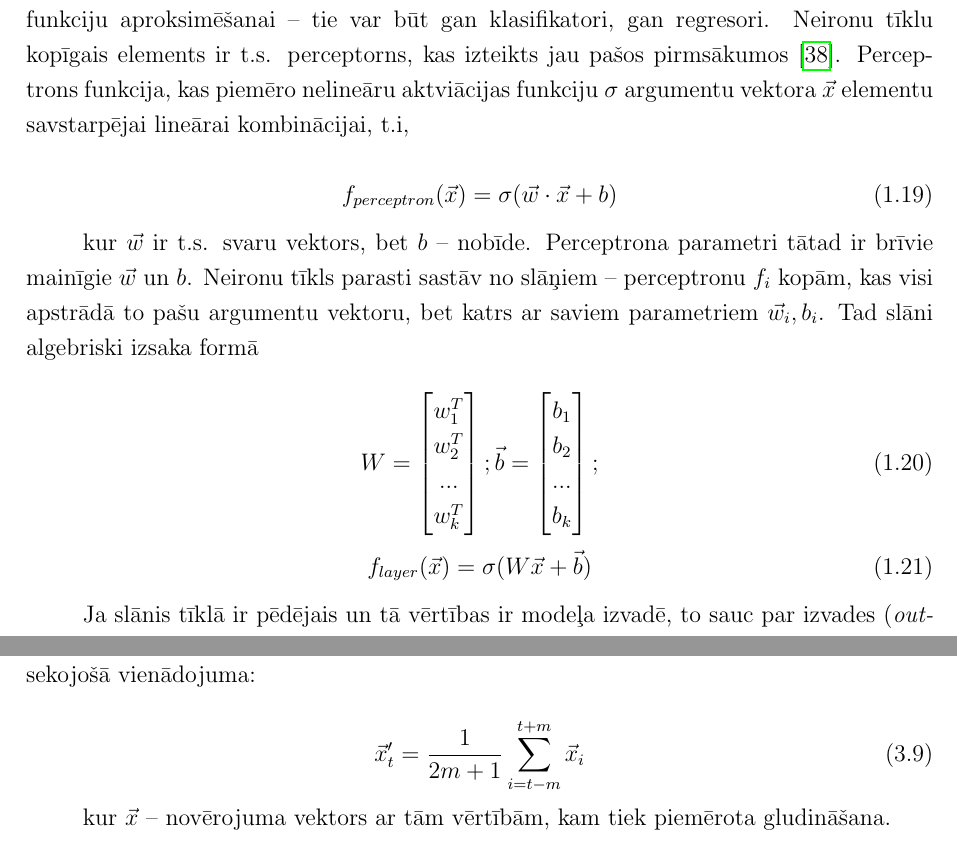
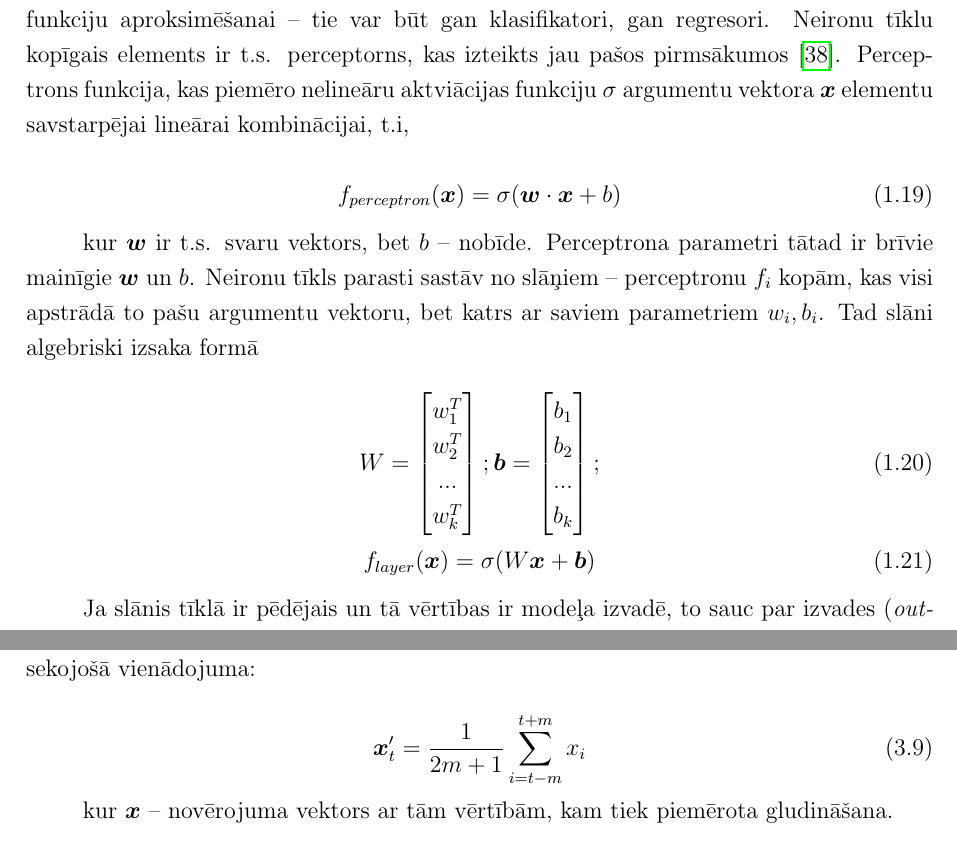
Before and after one commit to peteris-racinskis/masters, a LaTeX document (tex-gd/MAG_GD_Racinskis_pr20015.tex): two parts of pages 13 and 47 of 85, joined at a grey line, cut so that both start at the same text. Compiled offline with pdfLaTeX.

Commit message:
fix vector symbology

```diff
--- a/tex-gd/MAG_GD_Racinskis_pr20015.tex
+++ b/tex-gd/MAG_GD_Racinskis_pr20015.tex
@@ -288,14 +288,14 @@ Ja modelis ir stratēģija (\textit{policy}), stimulētās vai atdarinošās ma
 
 \subsubsection{Neironu tīkli -- vispārīgi}
 
-Neironu tīkli ir izplatīta modeļu šablonu saime, ko var izmantot dažādas formas funkciju aproksimēšanai -- tie var būt gan klasifikatori, gan regresori. Neironu tīklu kopīgais elements ir t.s. perceptorns, kas izteikts jau pašos pirmsākumos \cite{mcculloch1943logical}. Perceptrons funkcija, kas piemēro nelineāru aktviācijas funkciju $\sigma$ argumentu vektora $\vec{x}$ elementu savstarpējai lineārai kombinācijai, t.i,
-
-
-\begin{equation}
-    f_{perceptron}(\vec{x}) = \sigma(\vec{w} \cdot \vec{x}+b)
-\end{equation}
-
-kur $\vec{w}$ ir t.s. svaru vektors, bet $b$ --  nobīde. Perceptrona parametri tātad ir brīvie mainīgie $\vec{w}$ un $b$. Neironu tīkls parasti sastāv no slāņiem -- perceptronu $f_i$ kopām, kas visi apstrādā to pašu argumentu vektoru, bet katrs ar saviem parametriem $\vec{w}_i,b_i$. Tad slāni algebriski izsaka formā
+Neironu tīkli ir izplatīta modeļu šablonu saime, ko var izmantot dažādas formas funkciju aproksimēšanai -- tie var būt gan klasifikatori, gan regresori. Neironu tīklu kopīgais elements ir t.s. perceptorns, kas izteikts jau pašos pirmsākumos \cite{mcculloch1943logical}. Perceptrons funkcija, kas piemēro nelineāru aktviācijas funkciju $\sigma$ argumentu vektora $ \boldsymbol{x}$ elementu savstarpējai lineārai kombinācijai, t.i,
+
+
+\begin{equation}
+    f_{perceptron}( \boldsymbol{x}) = \sigma( \boldsymbol{w} \cdot  \boldsymbol{x}+b)
+\end{equation}
+
+kur $ \boldsymbol{w}$ ir t.s. svaru vektors, bet $b$ --  nobīde. Perceptrona parametri tātad ir brīvie mainīgie $ \boldsymbol{w}$ un $b$. Neironu tīkls parasti sastāv no slāņiem -- perceptronu $f_i$ kopām, kas visi apstrādā to pašu argumentu vektoru, bet katrs ar saviem parametriem $w_i,b_i$. Tad slāni algebriski izsaka formā
 
 \begin{equation}
     W = \begin{bmatrix}
@@ -304,7 +304,7 @@ kur $\vec{w}$ ir t.s. svaru vektors, bet $b$ --  nobīde. Perceptrona parametri
         ... \\
         w_k^T
     \end{bmatrix};
-    \vec{b} =  \begin{bmatrix}
+     \boldsymbol{b} =  \begin{bmatrix}
         b_1 \\
         b_2 \\
         ... \\
@@ -312,7 +312,7 @@ kur $\vec{w}$ ir t.s. svaru vektors, bet $b$ --  nobīde. Perceptrona parametri
     \end{bmatrix};
 \end{equation}
 \begin{equation}
-    f_{layer}(\vec{x}) = \sigma(W\vec{x}+\vec{b})
+    f_{layer}( \boldsymbol{x}) = \sigma(W \boldsymbol{x}+ \boldsymbol{b})
 \end{equation}
 
 Ja slānis tīklā ir pēdējais un tā vērtības ir modeļa izvadē, to sauc par izvades (\textit{output}) slāni. Ievades datu vektoru sauc par ievades (\textit{input}) slāni. Pārējos slāņus sauc par slēptajiem (\textit{hidden layers}). Saka, ka slāņi savā starpā pilnīgi savienoti (\textit{fully connected}), ja katram viena slāņa perceptronam argumentā parādās visi iepriekšējā slāņa izvades elementi. Svarīga neironu tīkla īpašība -- ja tā aktivācijas funkcijas ir diferencējamas, tad arī tīkls kopumā ir diferencējams pēc katra tā parametra, pat ar perceptroniem daudzos slāņos. Līdz ar to var izmantot atpakaļizplatīšanas algoritmu, kas atrod mērķa funkcijas parciālos atvasinājumus pēc modeļa parametriem un izmanto kādu gradientu optimizācijas metodi apmācībai.
@@ -1103,12 +1103,11 @@ Ar laika ass reparametrizāciju nepietiek, lai novērstu visas neregularitātes
 
 Izvērtējot ierakstīto trajektoriju kvalitatīvos aspektus (salīdzinot līganus metienus video ierakstā un to raustītāš reprezentācijas trajektoriju datos), nospriests, ka tās nesastāda fiziskajā trajektorijā novē-rojamu parādību bet gan ieraksta procesā pievienotu datu kropļojumu. Tāpēc pirms modeļa apmācības tās nepieciešams likvidēt. To paveic skripts \textit{``smoothing.py''}, kurā piemērots t.s. ``slīdošās vidējās vērtības'' aprēķins pēc sekojošā vienādojuma:
 
-
-\begin{equation}
-    \vec{x}'_{t} = \frac{1}{2m+1} \sum_{i=t-m}^{t+m} \vec{x}_i
-\end{equation}
-
-kur $\vec{x}$ -- novērojuma vektors ar tām vērtībām, kam tiek piemērota gludināšana.
+\begin{equation}
+     \boldsymbol{x}'_{t} = \frac{1}{2m+1} \sum_{i=t-m}^{t+m}  x_i
+\end{equation}
+
+kur $ \boldsymbol{x}$ -- novērojuma vektors ar tām vērtībām, kam tiek piemērota gludināšana.
 
 \subsubsection{Kritisko punktu noteikšana un papildu signāli}
 
```
Also changed, not shown: tex-gd/MAG_GD_Racinskis_pr20015.tex (18 more changed lines).
